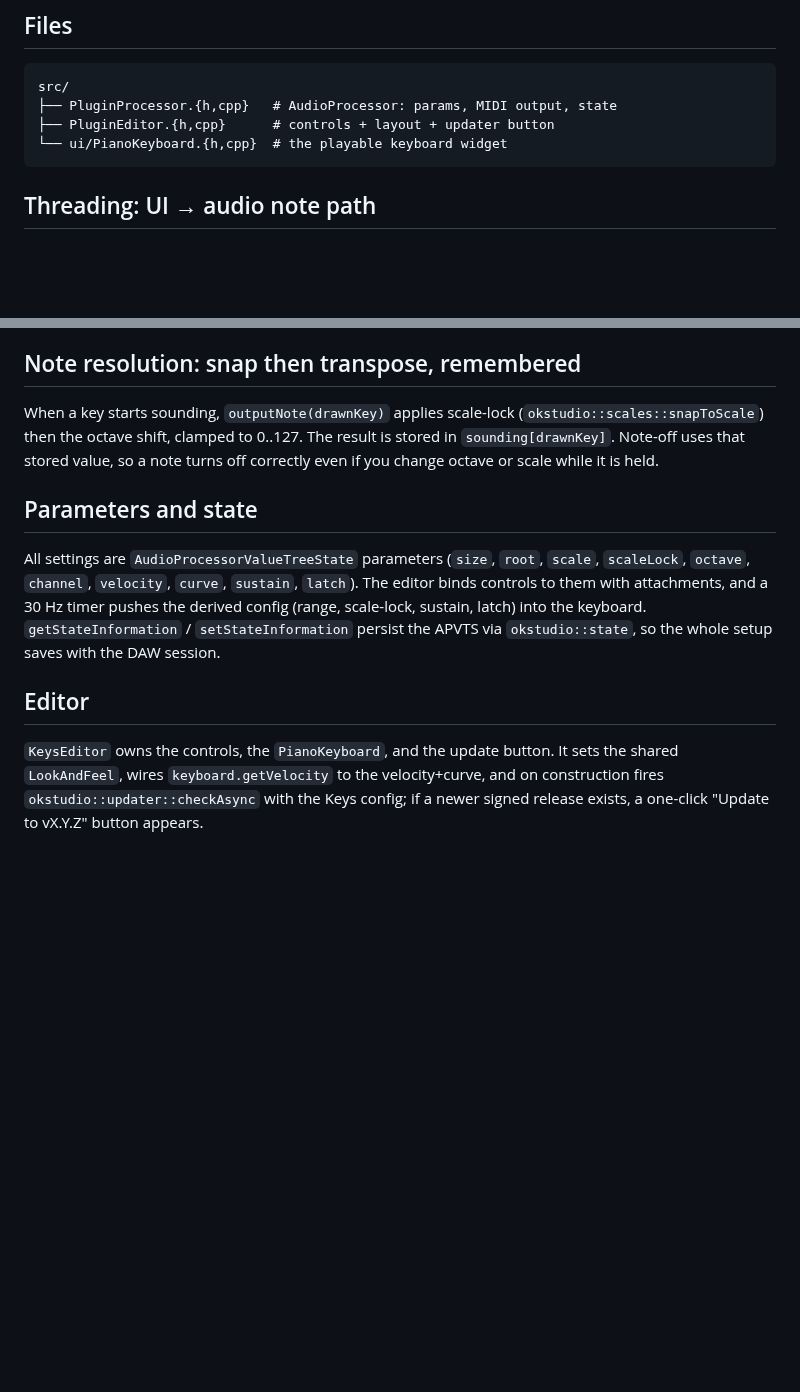
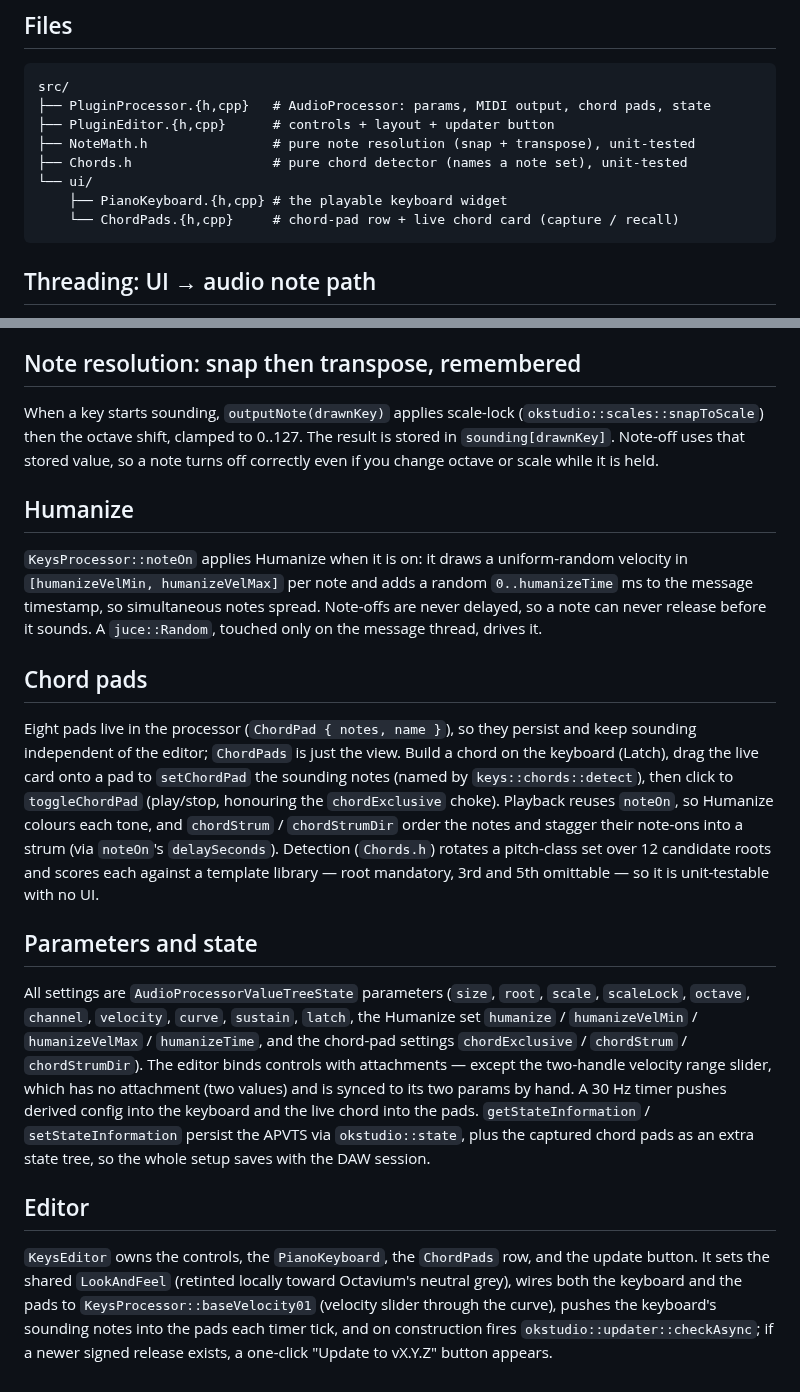
Before and after one commit to owenpkent/Keys, a Markdown page: docs/ARCHITECTURE.md, 2 parts joined by grey strips. Drawn GitHub-style; blank space fills up the shorter version.

````diff
--- a/docs/ARCHITECTURE.md
+++ b/docs/ARCHITECTURE.md
@@ -8,9 +8,13 @@ on-screen piano into MIDI. Everything shared with the rest of the line comes fro
 
 ```
 src/
-├── PluginProcessor.{h,cpp}   # AudioProcessor: params, MIDI output, state
+├── PluginProcessor.{h,cpp}   # AudioProcessor: params, MIDI output, chord pads, state
 ├── PluginEditor.{h,cpp}      # controls + layout + updater button
-└── ui/PianoKeyboard.{h,cpp}  # the playable keyboard widget
+├── NoteMath.h                # pure note resolution (snap + transpose), unit-tested
+├── Chords.h                  # pure chord detector (names a note set), unit-tested
+└── ui/
+    ├── PianoKeyboard.{h,cpp} # the playable keyboard widget
+    └── ChordPads.{h,cpp}     # chord-pad row + live chord card (capture / recall)
 ```
 
 ## Threading: UI → audio note path
@@ -50,18 +54,43 @@ When a key starts sounding, `outputNote(drawnKey)` applies scale-lock
 result is stored in `sounding[drawnKey]`. Note-off uses that stored value, so a note
 turns off correctly even if you change octave or scale while it is held.
 
+## Humanize
+
+`KeysProcessor::noteOn` applies Humanize when it is on: it draws a uniform-random
+velocity in `[humanizeVelMin, humanizeVelMax]` per note and adds a random `0..humanizeTime`
+ms to the message timestamp, so simultaneous notes spread. Note-offs are never delayed,
+so a note can never release before it sounds. A `juce::Random`, touched only on the
+message thread, drives it.
+
+## Chord pads
+
+Eight pads live in the processor (`ChordPad { notes, name }`), so they persist and keep
+sounding independent of the editor; `ChordPads` is just the view. Build a chord on the
+keyboard (Latch), drag the live card onto a pad to `setChordPad` the sounding notes
+(named by `keys::chords::detect`), then click to `toggleChordPad` (play/stop, honouring
+the `chordExclusive` choke). Playback reuses `noteOn`, so Humanize colours each tone,
+and `chordStrum` / `chordStrumDir` order the notes and stagger their note-ons into a
+strum (via `noteOn`'s `delaySeconds`). Detection (`Chords.h`) rotates a pitch-class set
+over 12 candidate roots and scores each against a template library — root mandatory,
+3rd and 5th omittable — so it is unit-testable with no UI.
+
 ## Parameters and state
 
 All settings are `AudioProcessorValueTreeState` parameters (`size`, `root`, `scale`,
-`scaleLock`, `octave`, `channel`, `velocity`, `curve`, `sustain`, `latch`). The
-editor binds controls to them with attachments, and a 30 Hz timer pushes the derived
-config (range, scale-lock, sustain, latch) into the keyboard. `getStateInformation` /
-`setStateInformation` persist the APVTS via `okstudio::state`, so the whole setup
-saves with the DAW session.
+`scaleLock`, `octave`, `channel`, `velocity`, `curve`, `sustain`, `latch`, the Humanize
+set `humanize` / `humanizeVelMin` / `humanizeVelMax` / `humanizeTime`, and the chord-pad
+settings `chordExclusive` / `chordStrum` / `chordStrumDir`). The editor binds controls
+with attachments — except the two-handle velocity range slider, which has no attachment
+(two values) and is synced to its two params by hand. A 30 Hz timer pushes derived
+config into the keyboard and the live chord into the pads. `getStateInformation` /
+`setStateInformation` persist the APVTS via `okstudio::state`, plus the captured chord
+pads as an extra state tree, so the whole setup saves with the DAW session.
 
 ## Editor
 
-`KeysEditor` owns the controls, the `PianoKeyboard`, and the update button. It sets
-the shared `LookAndFeel`, wires `keyboard.getVelocity` to the velocity+curve, and on
-construction fires `okstudio::updater::checkAsync` with the Keys config; if a newer
-signed release exists, a one-click "Update to vX.Y.Z" button appears.
+`KeysEditor` owns the controls, the `PianoKeyboard`, the `ChordPads` row, and the update
+button. It sets the shared `LookAndFeel` (retinted locally toward Octavium's neutral
+grey), wires both the keyboard and the pads to `KeysProcessor::baseVelocity01` (velocity
+slider through the curve), pushes the keyboard's sounding notes into the pads each timer
+tick, and on construction fires `okstudio::updater::checkAsync`; if a newer signed
+release exists, a one-click "Update to vX.Y.Z" button appears.
````
Also changed, not shown: README.md (+8 -5 lines), docs/CONTROLS.md (+25 -2 lines), assets/screenshots/keys.png (added).
